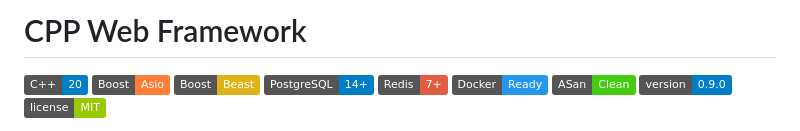
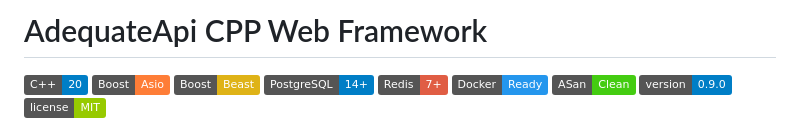
Before and after one commit to Emilianissimo/adequate-api-cpp, a Markdown page: README.md, the part around the change. GitHub-like rendering; badges without logos.

```diff
--- a/README.md
+++ b/README.md
@@ -1,4 +1,4 @@
-# CPP Web Framework
+# AdequateApi CPP Web Framework
 
 ![C++20](https://img.shields.io/badge/C%2B%2B-20-blue)
 ![Boost.Asio](https://img.shields.io/badge/Boost-Asio-orange)
```
